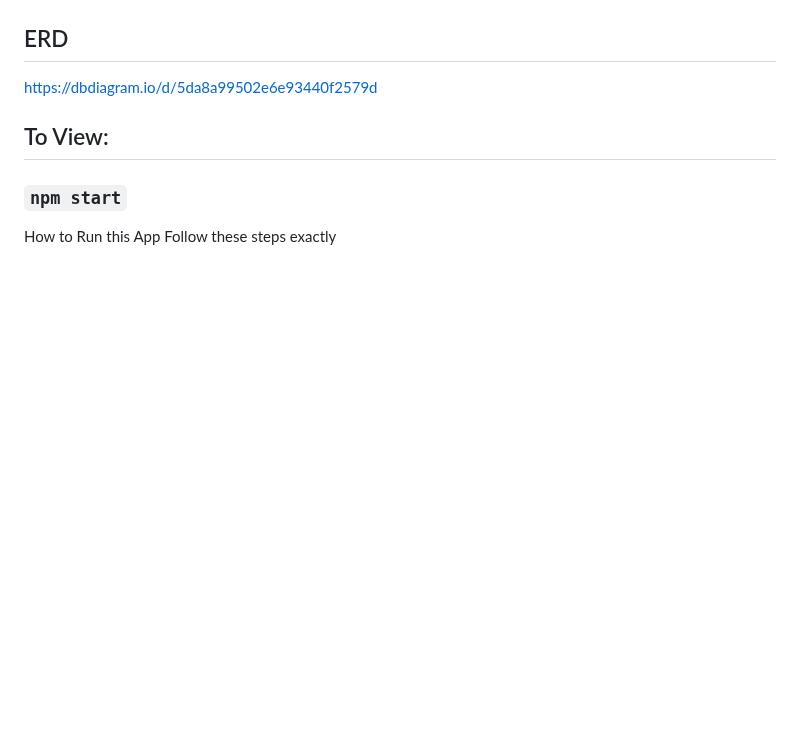
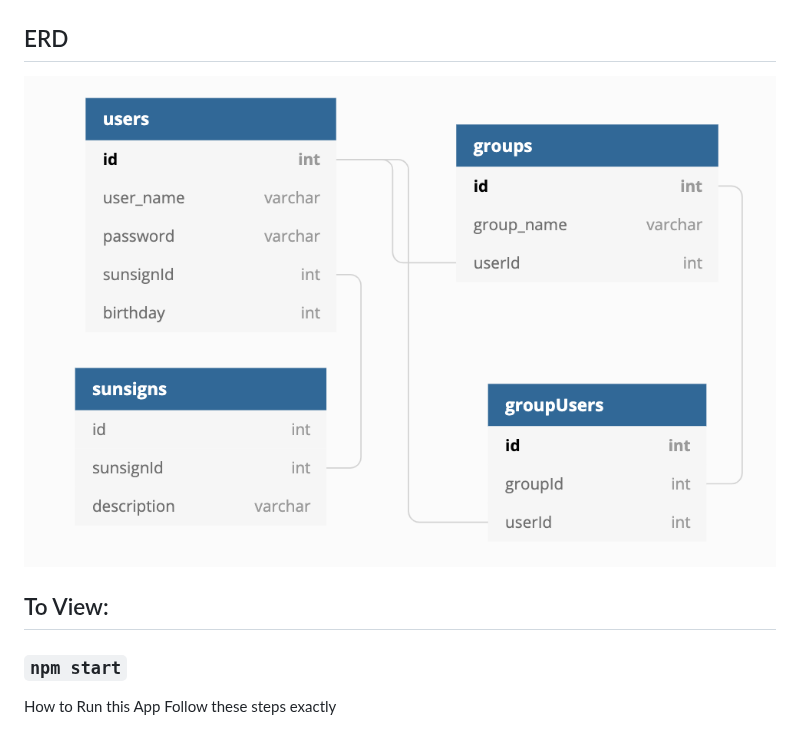
Before and after one commit to summerliddington/my-astro-app, a Markdown page: README.md, the part around one of its changes. GitHub-like rendering; pictures changed too: RM-images/AstroERD.png (added); blank space fills up the shorter version.

```diff
--- a/README.md
+++ b/README.md
@@ -20,7 +20,7 @@ How might we create an application that allows atrology enthusiasts compare nata
 ![](RM-images/astrofigma.png)
 
 ## ERD
-https://dbdiagram.io/d/5da8a99502e6e93440f2579d
+![](RM-images/AstroERD.png)
 
 ## To View:
 ### `npm start`
```
Also changed, not shown: other parts of README.md (+1 -1 lines), RM-images/bonniepersona.png (deleted).
